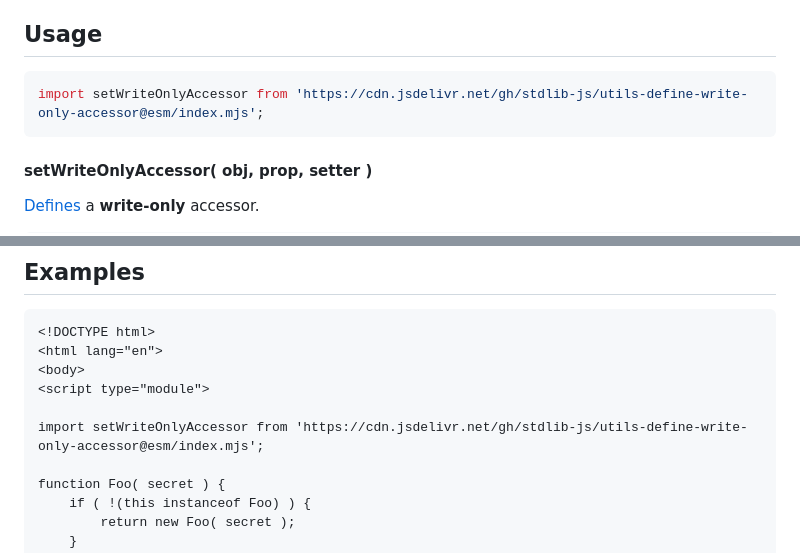
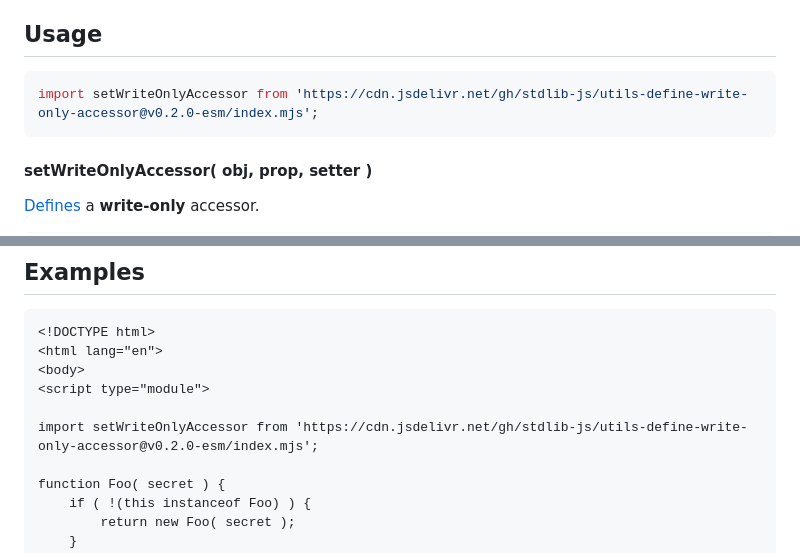
Before and after one commit to stdlib-js/utils-define-write-only-accessor, a Markdown page: README.md, 2 parts joined by grey strips. Drawn GitHub-style.

Commit message:
Update README.md for ESM bundle v0.2.0

````diff
--- a/README.md
+++ b/README.md
@@ -42,7 +42,7 @@ limitations under the License.
 ## Usage
 
 ```javascript
-import setWriteOnlyAccessor from 'https://cdn.jsdelivr.net/gh/stdlib-js/utils-define-write-only-accessor@esm/index.mjs';
+import setWriteOnlyAccessor from 'https://cdn.jsdelivr.net/gh/stdlib-js/utils-define-write-only-accessor@v0.2.0-esm/index.mjs';
 ```
 
 #### setWriteOnlyAccessor( obj, prop, setter )
@@ -91,7 +91,7 @@ var bool = ( val === 'boop' );
 <body>
 <script type="module">
 
-import setWriteOnlyAccessor from 'https://cdn.jsdelivr.net/gh/stdlib-js/utils-define-write-only-accessor@esm/index.mjs';
+import setWriteOnlyAccessor from 'https://cdn.jsdelivr.net/gh/stdlib-js/utils-define-write-only-accessor@v0.2.0-esm/index.mjs';
 
 function Foo( secret ) {
     if ( !(this instanceof Foo) ) {
````
